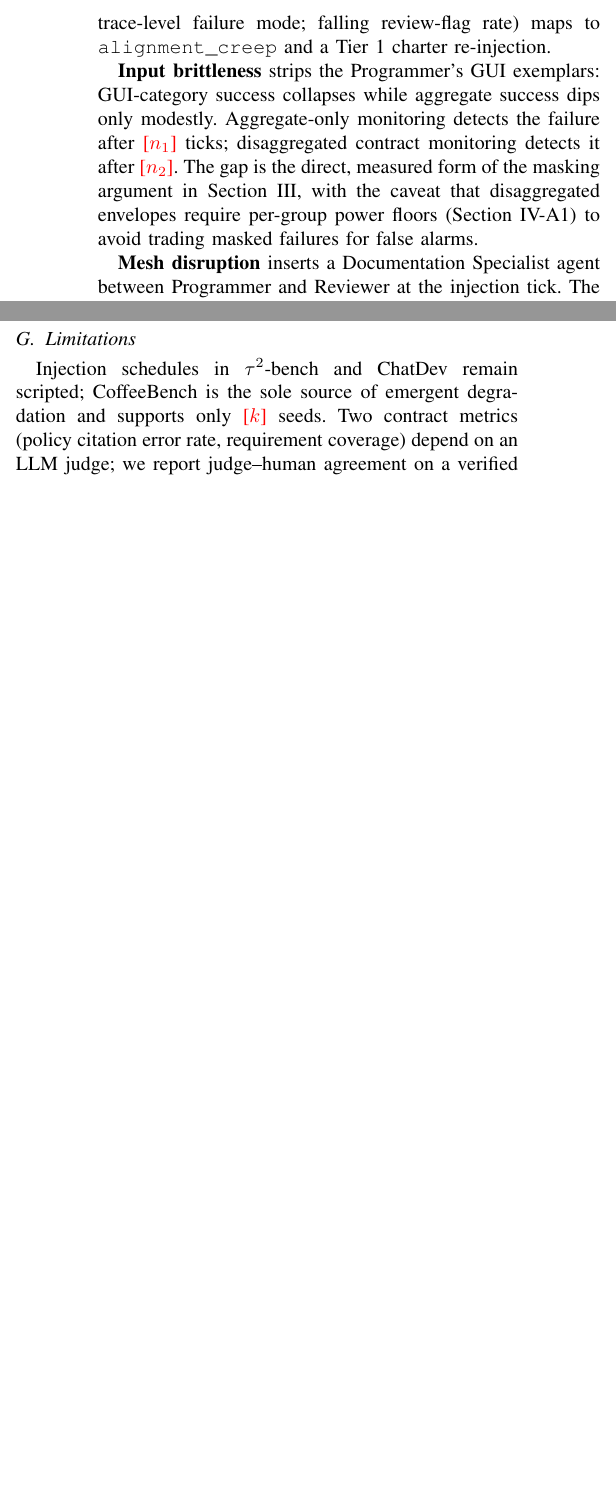
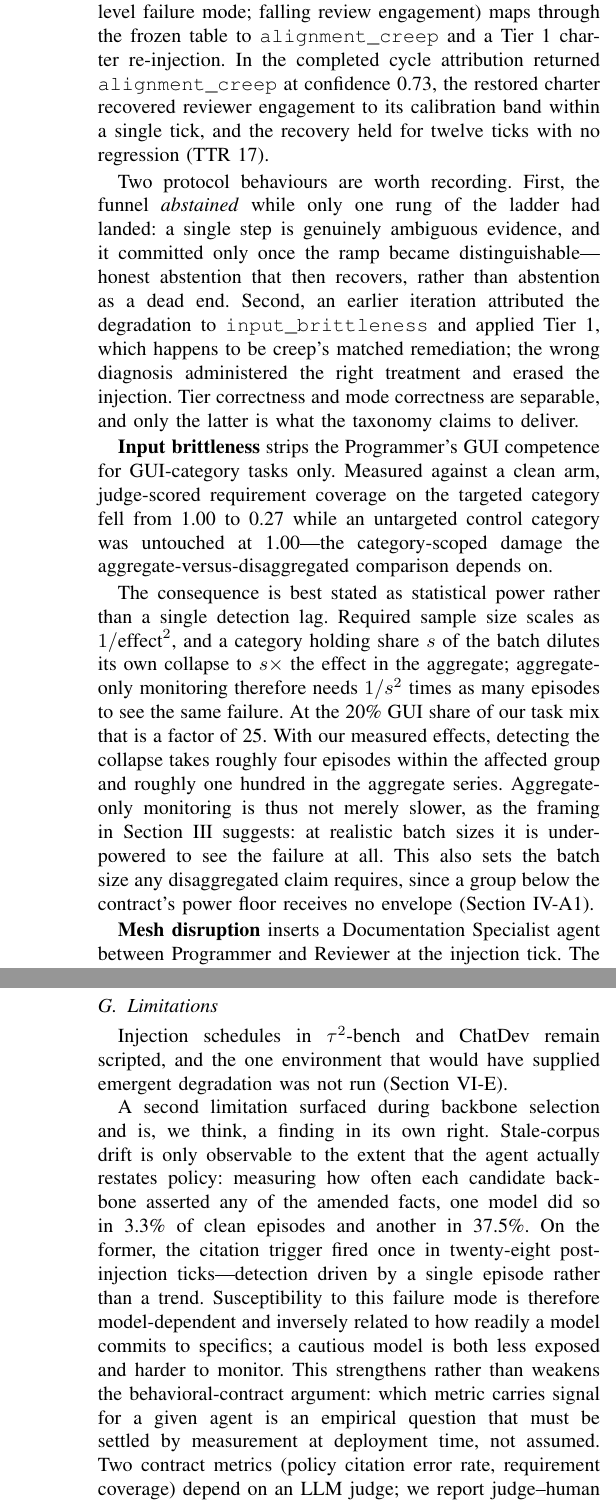
Before and after one commit to jfharney77/research_papers, a LaTeX paper (papers/apip/latex/main.tex, which reads papers/apip/latex/sections/simulation.tex): two parts of the columns of page 10 of 13 before the commit and two parts of the columns of pages 10 and 11 of 14 after it, joined at a grey line, cut so that both start at the same text, the shorter picture padded with empty space. Compiled offline with pdfLaTeX; a missing font is replaced by an installed copy or a similar font; a LaTeX package or settings file that is missing is left out.

Commit message:
APIP: correct evaluation claims to match measured results
The paper asserted several things our own experiments did not support:

- Mesh disruption was written as a demonstrated result with a working
  mitigation. It is a NULL RESULT: the insertion executed correctly (specialist
  in every post-injection episode, output propagated downstream) but no peer
  metric moved, so no cycle opened and the onboarding arm could not be
  evaluated. Rewritten as a precondition finding — ChatDev builds each phase's
  prompt afresh, so the context-crowding mechanism is structurally unavailable;
  the phenomenon needs a bounded/evicting shared context. Abstract and
  contributions corrected to match.
- Brittleness detection-lag was an unmeasured comparison. Replaced with the
  measured category collapse (1.00 -> 0.27, control untouched) and the 1/s^2
  power argument: a category of share s dilutes its collapse to s x in the
  aggregate, so aggregate-only monitoring needs 1/s^2 as many episodes — 25x at
  our 20% share. Aggregate monitoring is under-powered, not merely slower.
- Alignment creep now carries measured results: drift-only detection at lag
  0-1 with no absolute breach, alignment_creep at conf 0.73, recovery in one
  tick held twelve ticks, TTR 17. Adds the abstain-then-recover behaviour and
  the wrong-mode/right-tier observation.
- CoffeeBench reframed as specified-but-not-run with the cost and
  comparability reasons stated, and flagged as the sharpest limitation.
- New limitation: susceptibility to stale-corpus drift is model-dependent
  (3.3% vs 37.5% policy-statement rate across backbones), which strengthens the
  behavioral-contract argument.

Builds clean, no undefined refs. NOTE: collaborator's 11-page edits are NOT in
this repo and still need merging.

Co-Authored-By: Claude Fable 5 <noreply@anthropic.com>

```diff
--- a/papers/apip/latex/sections/simulation.tex
+++ b/papers/apip/latex/sections/simulation.tex
@@ -195,18 +196,45 @@ reviews brief'' $\to$ ``avoid blocking progress'' $\to$ ``approve unless
 catastrophic''). The Reviewer's own flag rate \emph{improves} while downstream
 test pass rate decays---the agent whose role is catching failures is the one
 degrading, and no absolute floor is crossed. Detection is possible only
-through the drift modality (tick \creepDetectTick), and the signature
-(no dominant trace-level failure mode; falling review-flag rate) maps to
-\texttt{alignment\_creep} and a Tier 1 charter re-injection.
+through the drift modality, and in our runs it fired at a lag of 0--1 ticks
+while \emph{no} absolute floor was ever crossed---build success held at 1.00
+throughout---which is the taxonomy's prediction for creep made concrete. The
+signature (no dominant trace-level failure mode; falling review engagement)
+maps through the frozen table to \texttt{alignment\_creep} and a Tier 1
+charter re-injection. In the completed cycle attribution returned
+\texttt{alignment\_creep} at confidence 0.73, the restored charter recovered
+reviewer engagement to its calibration band within a single tick, and the
+recovery held for twelve ticks with no regression (TTR 17).
 
-\textbf{Input brittleness} strips the Programmer's GUI exemplars: GUI-category
-success collapses while aggregate success dips only modestly. Aggregate-only
-monitoring detects the failure after \britAggLag{} ticks; disaggregated
-contract monitoring detects it after \britDisaggLag{}. The gap is the direct,
-measured form of the masking argument in Section~\ref{sec:taxonomy}, with the
-caveat that disaggregated envelopes require per-group power floors
-(Section~\ref{subsubsec:trigger-stats}) to avoid trading masked failures for
-false alarms.
+Two protocol behaviours are worth recording. First, the funnel
+\emph{abstained} while only one rung of the ladder had landed: a single step
+is genuinely ambiguous evidence, and it committed only once the ramp became
+distinguishable---honest abstention that then recovers, rather than abstention
+as a dead end. Second, an earlier iteration attributed the degradation to
+\texttt{input\_brittleness} and applied Tier 1, which happens to be creep's
+matched remediation; the wrong diagnosis administered the right treatment and
+erased the injection. Tier correctness and mode correctness are separable, and
+only the latter is what the taxonomy claims to deliver.
+
+\textbf{Input brittleness} strips the Programmer's GUI competence for
+GUI-category tasks only. Measured against a clean arm, judge-scored
+requirement coverage on the targeted category fell from 1.00 to 0.27 while an
+untargeted control category was untouched at 1.00---the category-scoped damage
+the aggregate-versus-disaggregated comparison depends on.
+
+The consequence is best stated as statistical power rather than a single
+detection lag. Required sample size scales as $1/\text{effect}^2$, and a
+category holding share $s$ of the batch dilutes its own collapse to $s\times$
+the effect in the aggregate; aggregate-only monitoring therefore needs
+$1/s^{2}$ times as many episodes to see the same failure. At the 20\% GUI
+share of our task mix that is a factor of 25. With our measured effects,
+detecting the collapse takes roughly four episodes within the affected group
+and roughly one hundred in the aggregate series. Aggregate-only monitoring is
+thus not merely slower, as the framing in Section~\ref{sec:taxonomy}
+suggests: at realistic batch sizes it is under-powered to see the failure at
+all. This also sets the batch size any disaggregated claim requires, since a
+group below the contract's power floor receives no envelope
+(Section~\ref{subsubsec:trigger-stats}).
 
 \textbf{Mesh disruption} inserts a Documentation Specialist agent between
-Programmer and Reviewer at the injection tick. The new agent performs its own
+Programmer and Reviewer at the injection tick. The new agent documents the
@@ -223,3 +258,6 @@ probationary window, then released gradually) attenuates peer degradation by
+appears to require an architecture with a bounded or evicting shared context,
+which we state as the concrete precondition for future work rather than
+leaving the mechanism list untested.
 
 \subsection{Attribution Quality Across All Cells}
 \label{subsec:eval-attribution}
@@ -234,6 +272,15 @@ every case by construction can achieve any accuracy figure demanded of it.
 Only APIP-condition runs enter the matrix: B2 and B3 do not attribute, and
 including B4 would render the matrix perfectly diagonal by fiat.
 
-\subsection{CoffeeBench: Naturally Occurring Degradation}
+\subsection{CoffeeBench: Designed but Not Run}
 \label{subsec:eval-coffee}
 
+CoffeeBench places six agent-operated firms in a persistent economic simulation
+with genuine elapsed time, and its role in the design is deliberately narrow
+and deliberately irreplaceable: with no injection at all, contract metrics
+drift as the world evolves, so the protocol must distinguish degradation that
+warrants intervention from legitimate environmental change---the
+\texttt{recalibrated} exit outcome of Section~\ref{subsec:exit} exists
+because of it, and economic collapse would exercise \texttt{retired}.
+
+We specify this arm but did not run it. A single run costs roughly \$250 in
@@ -269,9 +311,22 @@ for the framework as a whole.
 \subsection{Limitations}
 \label{subsec:eval-limitations}
 
-Injection schedules in $\tau^2$-bench and ChatDev remain scripted; CoffeeBench
-is the sole source of emergent degradation and supports only
-\coffeeSeeds{} seeds. Two contract metrics (policy citation error rate,
+Injection schedules in $\tau^2$-bench and ChatDev remain scripted, and the
+one environment that would have supplied emergent degradation was not run
+(Section~\ref{subsec:eval-coffee}).
+
+A second limitation surfaced during backbone selection and is, we think,
+a finding in its own right. Stale-corpus drift is only observable to the extent
+that the agent actually restates policy: measuring how often each candidate
+backbone asserted any of the amended facts, one model did so in 3.3\% of clean
+episodes and another in 37.5\%. On the former, the citation trigger fired once
+in twenty-eight post-injection ticks---detection driven by a single episode
+rather than a trend. Susceptibility to this failure mode is therefore
+model-dependent and inversely related to how readily a model commits to
+specifics; a cautious model is both less exposed and harder to monitor. This
+strengthens rather than weakens the behavioral-contract argument: which metric
+carries signal for a given agent is an empirical question that must be settled
+by measurement at deployment time, not assumed. Two contract metrics (policy citation error rate,
 requirement coverage) depend on an LLM judge; we report judge--human agreement
 on a verified sample and enforce judge/backbone independence, but judge error
 remains a bounded unknown. Environment versions are pinned and recorded in
```
Also changed, not shown: papers/apip/latex/sections/abstract.tex (+7 -5 lines), papers/apip/latex/sections/introduction.tex (+4 -4 lines), papers/apip/latex/sections/simulation.tex (53 more changed lines).
